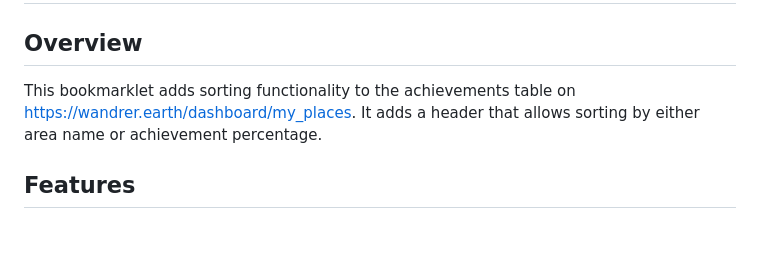
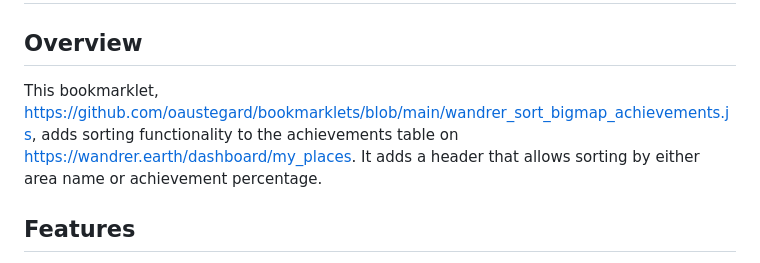
Before and after one commit to oaustegard/bookmarklets, a Markdown page: wandrer_sort_bigmap_achievements_README.md, the part around one of its changes. GitHub-like rendering; blank space fills up the shorter version.

```diff
--- a/wandrer_sort_bigmap_achievements_README.md
+++ b/wandrer_sort_bigmap_achievements_README.md
@@ -2,7 +2,7 @@
 
 ## Overview
 
-This bookmarklet adds sorting functionality to the achievements table on https://wandrer.earth/dashboard/my_places. It adds a header that allows sorting by either area name or achievement percentage.
+This bookmarklet, https://github.com/oaustegard/bookmarklets/blob/main/wandrer_sort_bigmap_achievements.js, adds sorting functionality to the achievements table on https://wandrer.earth/dashboard/my_places. It adds a header that allows sorting by either area name or achievement percentage.
 
 ## Features
 
```
Also changed, not shown: other parts of wandrer_sort_bigmap_achievements_README.md (+3 -2 lines).
